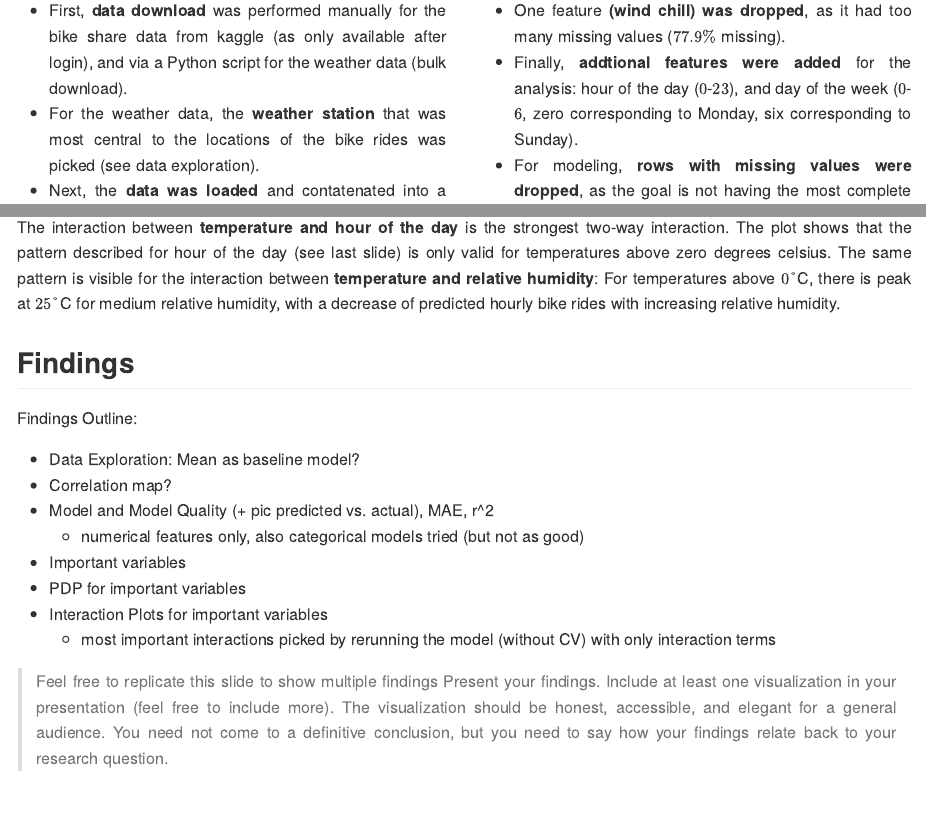
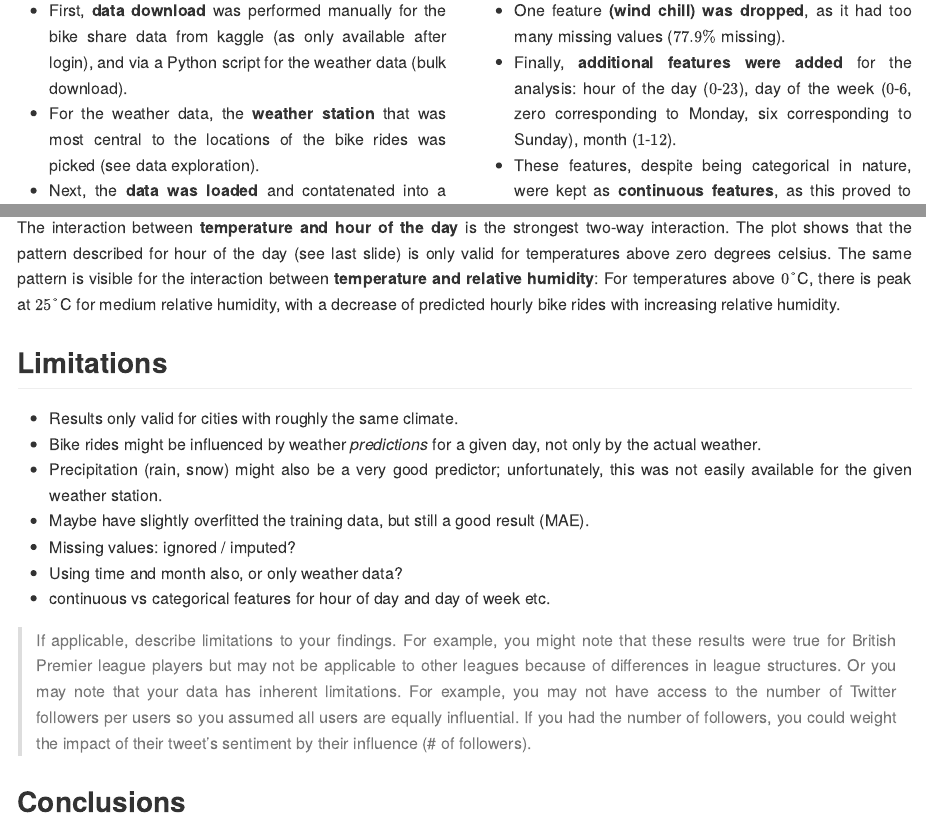
Before and after one commit to ingonader/python-for-data-science-edx, an R Markdown document (week-09-and-10-final-project/presentation/DSE-200X-Final-Project---kaggle-cycle-share.Rmd): the page in a window 1100 px wide, from 1330 px down, and a second part further down, joined at a grey line. The pictures show the output file week-09-and-10-final-project/presentation/DSE-200X-Final-Project---kaggle-cycle-share.md that the author committed with the source, drawn offline in the style of GitHub.

Commit message:
Update contents

```diff
--- a/week-09-and-10-final-project/presentation/DSE-200X-Final-Project---kaggle-cycle-share.Rmd
+++ b/week-09-and-10-final-project/presentation/DSE-200X-Final-Project---kaggle-cycle-share.Rmd
@@ -322,6 +322,8 @@ Two datasets were used: **Bike sharing data**...
 
 * One feature **(wind chill) was dropped**, as it had too many
   missing values ($77.9\%$ missing).
-* Finally, **addtional features were added** for the analysis:
-  hour of the day ($0$-$23$), and day of the week ($0$-$6$, zero corresponding
-  to Monday, six corresponding to Sunday).
+* Finally, **additional features were added** for the analysis:
+  hour of the day ($0$-$23$), day of the week ($0$-$6$, zero corresponding
+  to Monday, six corresponding to Sunday), month ($1$-$12$).
+* These features, despite being categorical in nature, were kept as
+  **continuous features**, as this proved to have more predictive
@@ -759,24 +762,6 @@ there is peak at $25°$C for medium relative humidity, with a decrease
 of predicted hourly bike rides with increasing relative humidity.
 
 
-## Findings
-
-Findings Outline:
-
-* Data Exploration: Mean as baseline model?
-* Correlation map?
-* Model and Model Quality (+ pic predicted vs. actual), MAE, r^2
-    * numerical features only, also categorical models tried (but not as good)
-* Important variables
-* PDP for important variables
-* Interaction Plots for important variables
-    * most important interactions picked by rerunning the model (without CV) with only interaction terms
-
->Feel free to replicate this slide to show multiple findings
->Present your findings. Include at least one visualization in your presentation (feel free to include more). The visualization should be honest, accessible, and elegant for a general audience.
-You need not come to a definitive conclusion, but you need to say how your findings relate back to your research question.
-
-
 
 ## Limitations
 
```
Also changed, not shown: week-09-and-10-final-project/presentation/DSE-200X-Final-Project---kaggle-cycle-share.md, week-09-and-10-final-project/presentation/DSE-200X-Final-Project---kaggle-cycle-share.Rmd (1 more changed lines).
